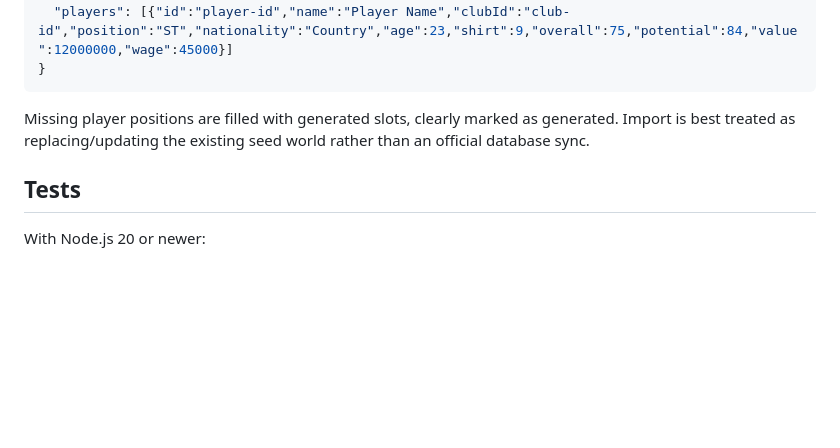
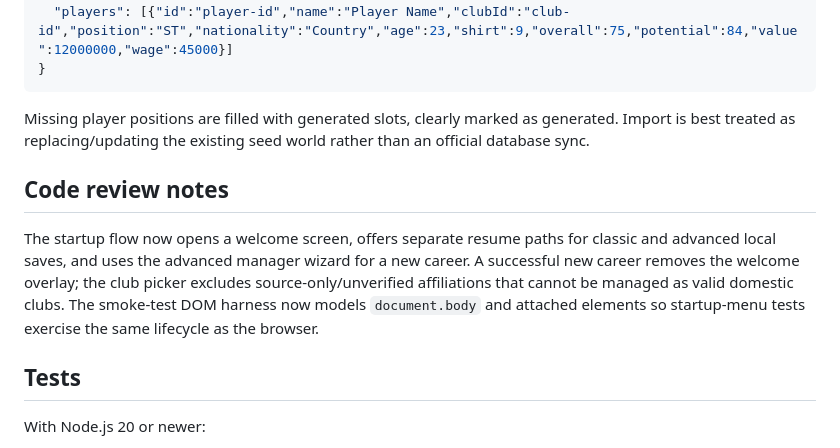
Before and after one commit to GeKa121111/Football-manger-, a Markdown page: README.md, the part around the change. Rendered like a GitHub page; blank space fills up the shorter version.

Commit message:
Document findings from startup and club-selection code review

```diff
--- a/README.md
+++ b/README.md
@@ -56,6 +56,10 @@ Careers are stored per browser/device. Use **Settings → Export save JSON** bef
 
 Missing player positions are filled with generated slots, clearly marked as generated. Import is best treated as replacing/updating the existing seed world rather than an official database sync.
 
+## Code review notes
+
+The startup flow now opens a welcome screen, offers separate resume paths for classic and advanced local saves, and uses the advanced manager wizard for a new career. A successful new career removes the welcome overlay; the club picker excludes source-only/unverified affiliations that cannot be managed as valid domestic clubs. The smoke-test DOM harness now models `document.body` and attached elements so startup-menu tests exercise the same lifecycle as the browser.
+
 ## Tests
 
 With Node.js 20 or newer:
```
